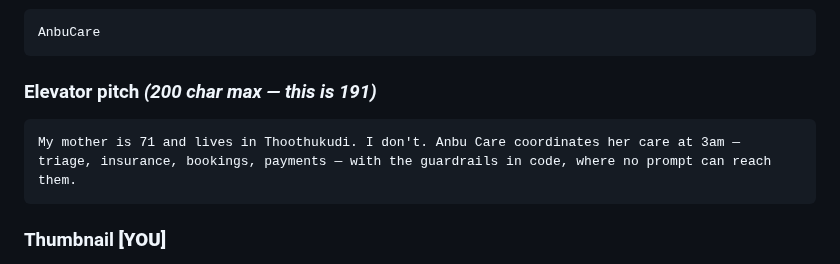
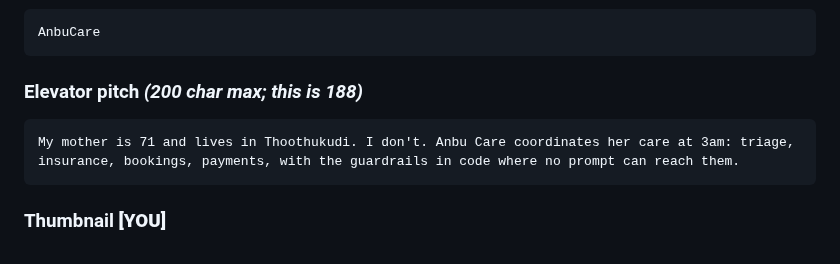
Before and after one commit to 4KInc/anbu-care, a Markdown page: docs/content/devpost-submission.md, the part around one of its changes. Drawn GitHub-style.

````diff
--- a/docs/content/devpost-submission.md
+++ b/docs/content/devpost-submission.md
@@ -16,9 +16,9 @@ else is filled and checkable.
 AnbuCare
 ```
 
-### Elevator pitch  *(200 char max — this is 191)*
+### Elevator pitch  *(200 char max; this is 188)*
 ```
-My mother is 71 and lives in Thoothukudi. I don't. Anbu Care coordinates her care at 3am — triage, insurance, bookings, payments — with the guardrails in code, where no prompt can reach them.
+My mother is 71 and lives in Thoothukudi. I don't. Anbu Care coordinates her care at 3am: triage, insurance, bookings, payments, with the guardrails in code where no prompt can reach them.
 ```
 
 ### Thumbnail **[YOU]**
````
Also changed, not shown: other parts of docs/content/devpost-submission.md (+24 -24 lines).
